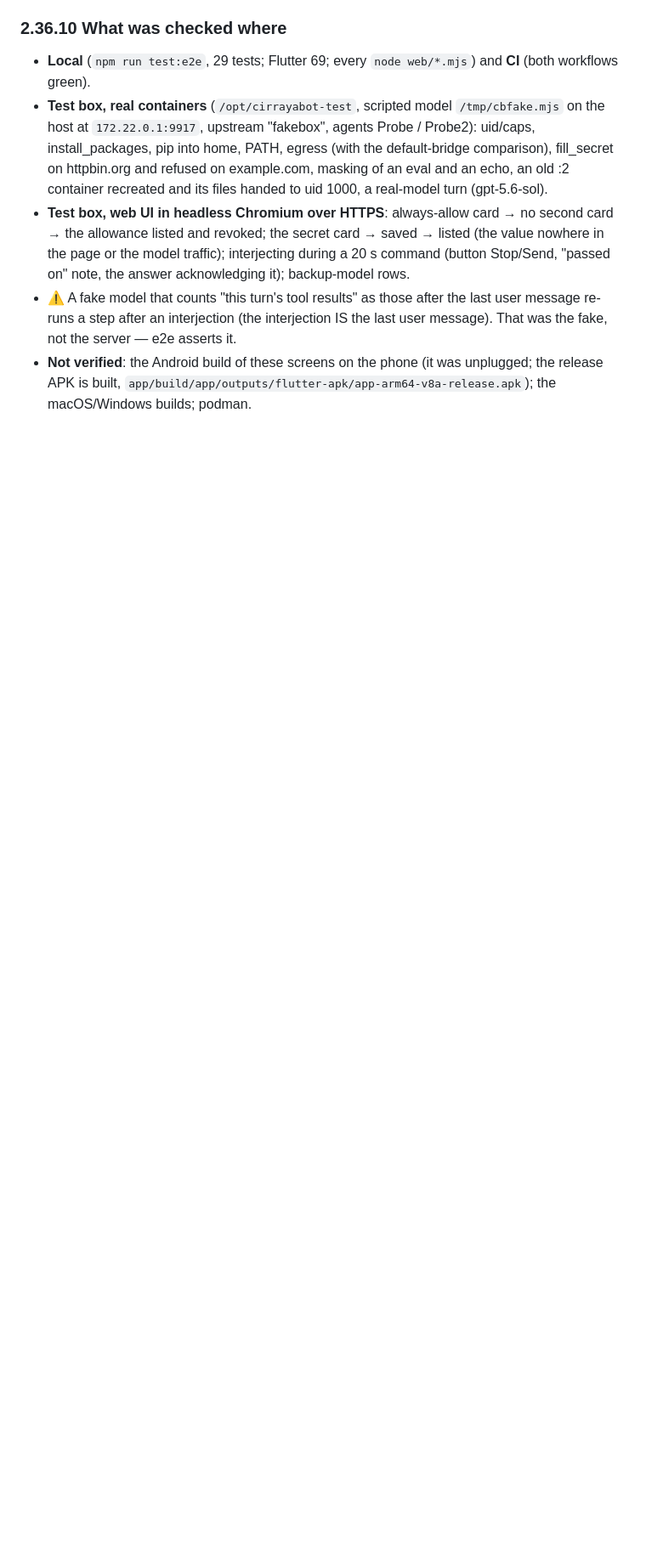
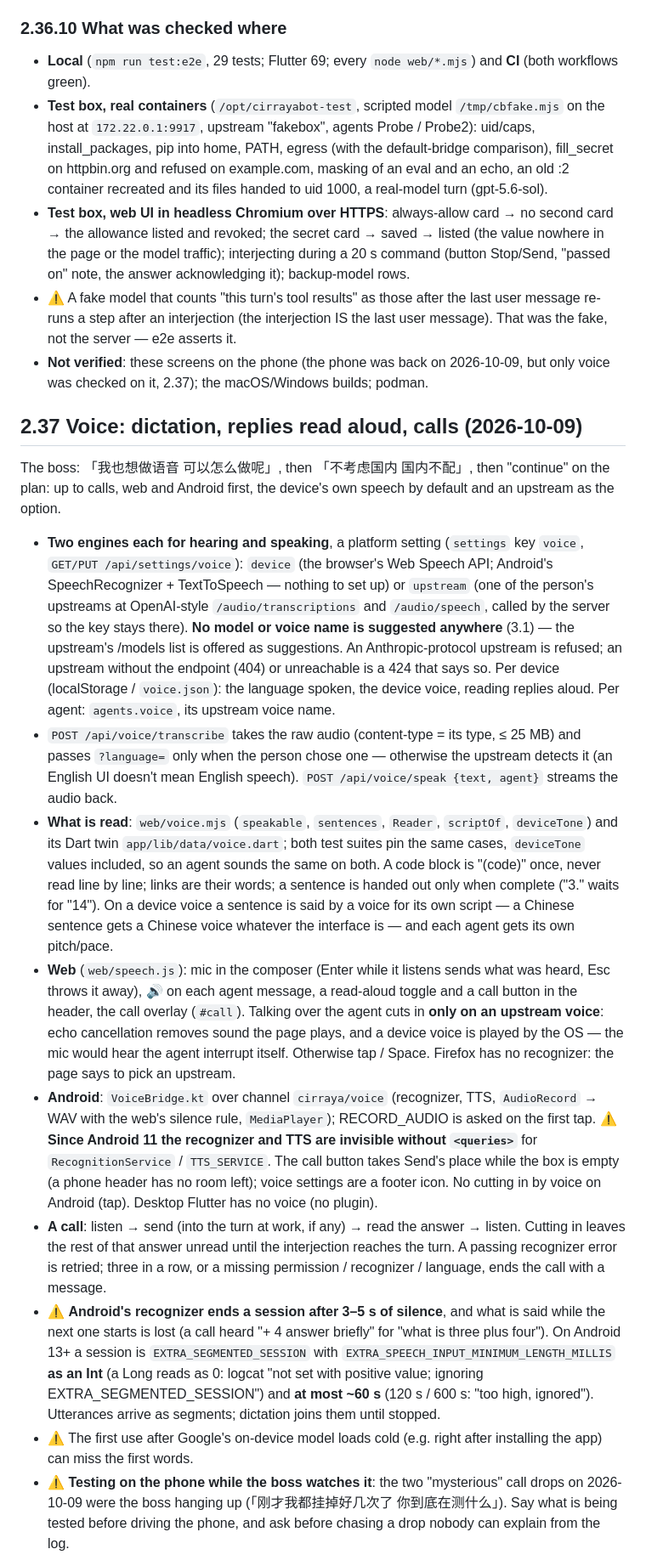
Before and after one commit to Cirraya-LLC/CirrayaBot, a Markdown page: CLAUDE.md, the part around one of its changes. Shown at 85% size. Drawn GitHub-style; blank space fills up the shorter version.

Commit message:
Note what voice does, where it was checked, and its pitfalls
Co-Authored-By: Claude Opus 5.5 <noreply@anthropic.com>
Claude-Session: https://claude.ai/code/session_011TLHofvf9zMeXNbfEXmkTw

```diff
--- a/CLAUDE.md
+++ b/CLAUDE.md
@@ -2268,5 +2268,50 @@ output masked; validation; tasks get no request_secret. `app/test/secret_test.da
   during a 20 s command (button Stop/Send, "passed on" note, the answer acknowledging it); backup-model rows.
 - ⚠️ A fake model that counts "this turn's tool results" as those after the last user message re-runs a step after
   an interjection (the interjection IS the last user message). That was the fake, not the server — e2e asserts it.
-- **Not verified**: the Android build of these screens on the phone (it was unplugged; the release APK is built,
-  `app/build/app/outputs/flutter-apk/app-arm64-v8a-release.apk`); the macOS/Windows builds; podman.
+- **Not verified**: these screens on the phone (the phone was back on 2026-10-09, but only voice was checked on it,
+  2.37); the macOS/Windows builds; podman.
+
+## 2.37 Voice: dictation, replies read aloud, calls (2026-10-09)
+
+The boss: 「我也想做语音 可以怎么做呢」, then 「不考虑国内 国内不配」, then "continue" on the plan: up to calls, web and
+Android first, the device's own speech by default and an upstream as the option.
+
+- **Two engines each for hearing and speaking**, a platform setting (`settings` key `voice`, `GET/PUT
+  /api/settings/voice`): `device` (the browser's Web Speech API; Android's SpeechRecognizer + TextToSpeech — nothing
+  to set up) or `upstream` (one of the person's upstreams at OpenAI-style `/audio/transcriptions` and
+  `/audio/speech`, called by the server so the key stays there). **No model or voice name is suggested anywhere**
+  (3.1) — the upstream's /models list is offered as suggestions. An Anthropic-protocol upstream is refused; an
+  upstream without the endpoint (404) or unreachable is a 424 that says so. Per device (localStorage / `voice.json`):
+  the language spoken, the device voice, reading replies aloud. Per agent: `agents.voice`, its upstream voice name.
+- `POST /api/voice/transcribe` takes the raw audio (content-type = its type, ≤ 25 MB) and passes `?language=` only
+  when the person chose one — otherwise the upstream detects it (an English UI doesn't mean English speech).
+  `POST /api/voice/speak {text, agent}` streams the audio back.
+- **What is read**: `web/voice.mjs` (`speakable`, `sentences`, `Reader`, `scriptOf`, `deviceTone`) and its Dart twin
+  `app/lib/data/voice.dart`; both test suites pin the same cases, `deviceTone` values included, so an agent sounds
+  the same on both. A code block is "(code)" once, never read line by line; links are their words; a sentence is
+  handed out only when complete ("3." waits for "14"). On a device voice a sentence is said by a voice for its own
+  script — a Chinese sentence gets a Chinese voice whatever the interface is — and each agent gets its own pitch/pace.
+- **Web** (`web/speech.js`): mic in the composer (Enter while it listens sends what was heard, Esc throws it away),
+  🔊 on each agent message, a read-aloud toggle and a call button in the header, the call overlay (`#call`).
+  Talking over the agent cuts in **only on an upstream voice**: echo cancellation removes sound the page plays, and
+  a device voice is played by the OS — the mic would hear the agent interrupt itself. Otherwise tap / Space.
+  Firefox has no recognizer: the page says to pick an upstream.
+- **Android**: `VoiceBridge.kt` over channel `cirraya/voice` (recognizer, TTS, `AudioRecord` → WAV with the web's
+  silence rule, `MediaPlayer`); RECORD_AUDIO is asked on the first tap. ⚠️ **Since Android 11 the recognizer and
+  TTS are invisible without `<queries>`** for `RecognitionService` / `TTS_SERVICE`. The call button takes Send's
+  place while the box is empty (a phone header has no room left); voice settings are a footer icon. No cutting in by
+  voice on Android (tap). Desktop Flutter has no voice (no plugin).
+- **A call**: listen → send (into the turn at work, if any) → read the answer → listen. Cutting in leaves the rest
+  of that answer unread until the interjection reaches the turn. A passing recognizer error is retried; three in a
+  row, or a missing permission / recognizer / language, ends the call with a message.
+- ⚠️ **Android's recognizer ends a session after 3–5 s of silence**, and what is said while the next one starts is
+  lost (a call heard "+ 4 answer briefly" for "what is three plus four"). On Android 13+ a session is
+  `EXTRA_SEGMENTED_SESSION` with `EXTRA_SPEECH_INPUT_MINIMUM_LENGTH_MILLIS` **as an Int** (a Long reads as 0: logcat
+  "not set with positive value; ignoring EXTRA_SEGMENTED_SESSION") and **at most ~60 s** (120 s / 600 s: "too
+  high, ignored"). Utterances arrive as segments; dictation joins them until stopped.
+- ⚠️ The first use after Google's on-device model loads cold (e.g. right after installing the app) can miss the
+  first words.
+- ⚠️ **Testing on the phone while the boss watches it**: the two "mysterious" call drops on 2026-10-09 were the boss
+  hanging up (「刚才我都挂掉好几次了 你到底在测什么」). Say what is being tested before driving the phone, and ask
+  before chasing a drop nobody can explain from the log.
+
```
Also changed, not shown: other parts of CLAUDE.md (+14 -2 lines).
